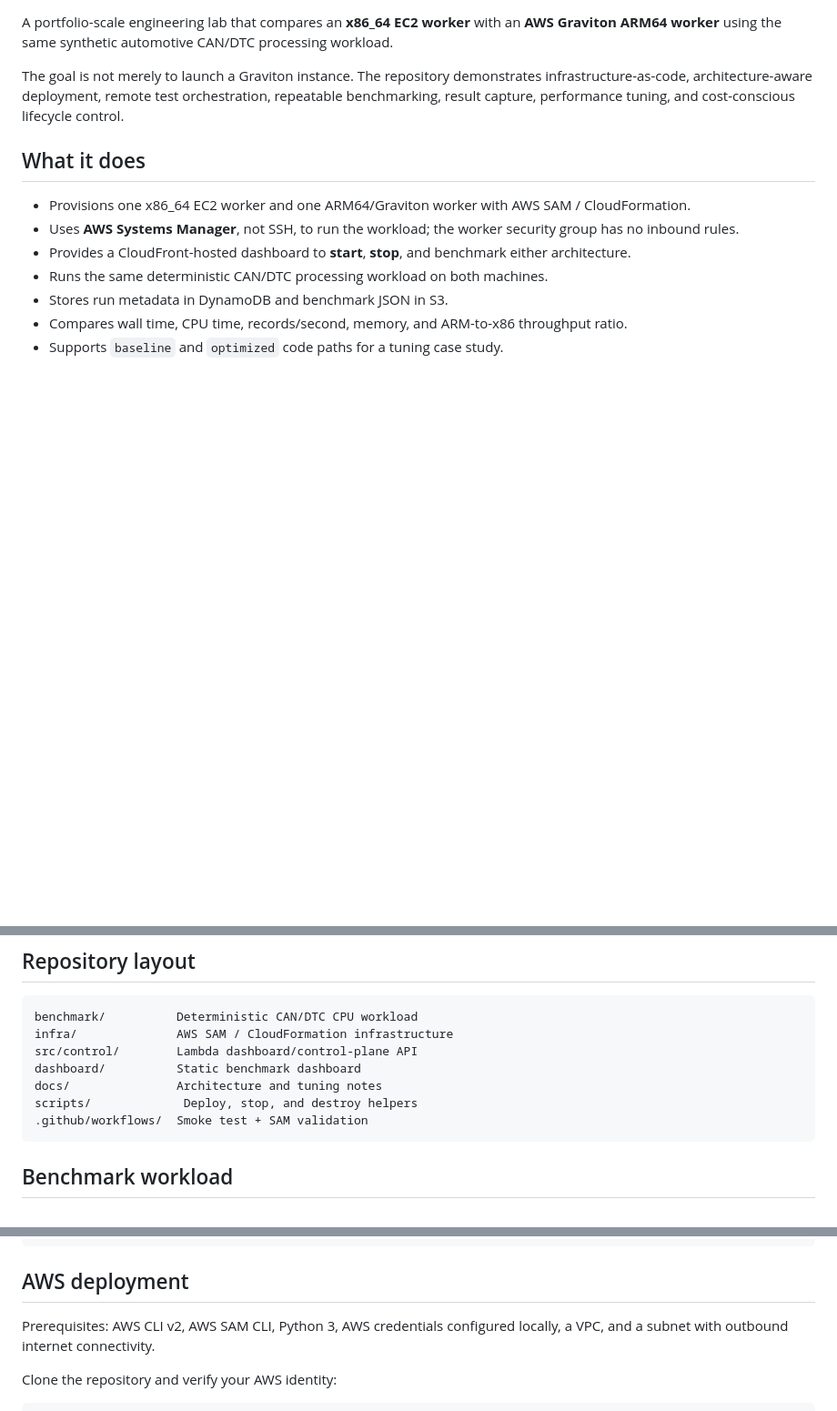
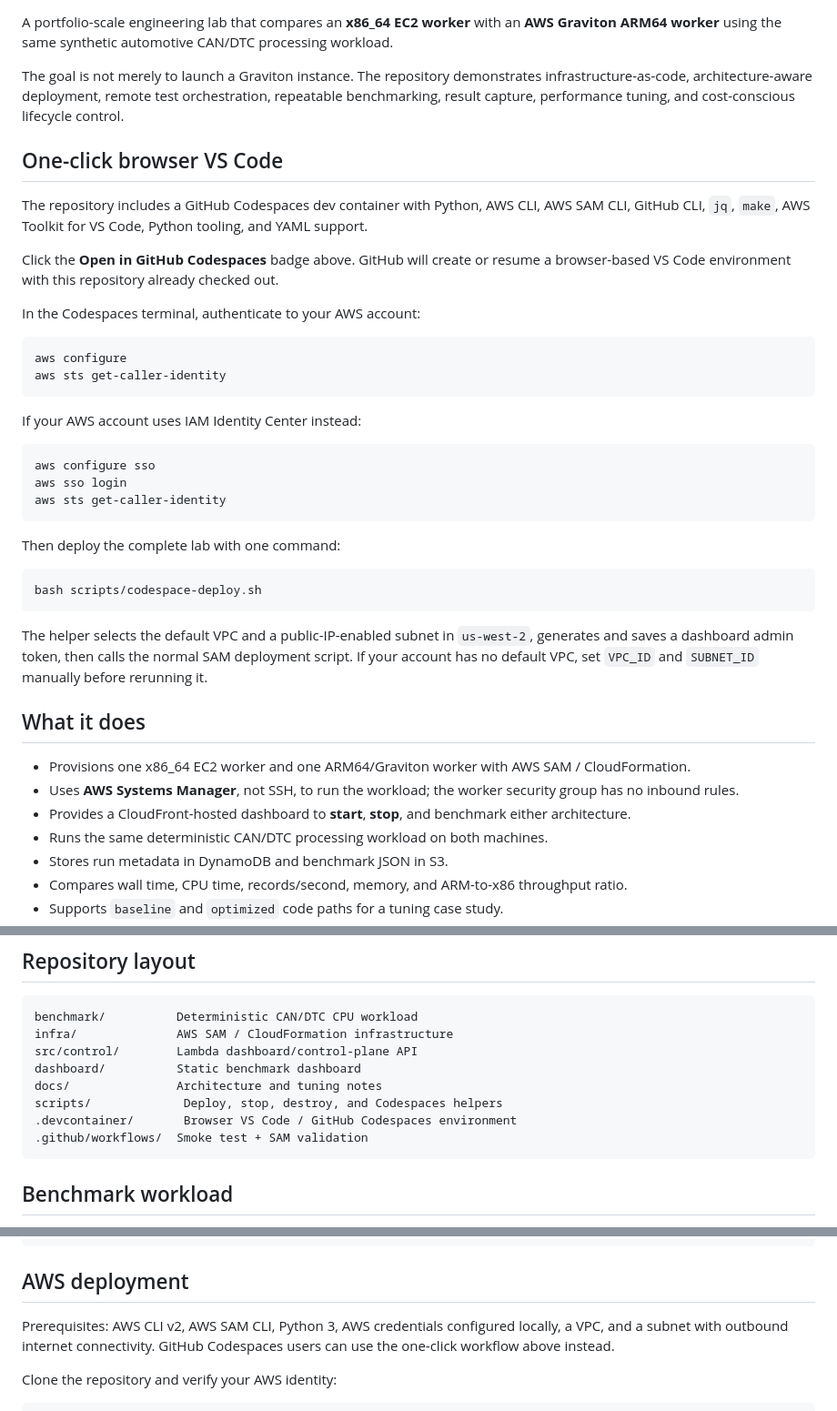
Before and after one commit to ashtonhashemi/aws-graviton-automotive-benchmar, a Markdown page: README.md, 3 parts joined by grey strips. Shown at 91% size. GitHub-like rendering; blank space fills up the shorter version.

Commit message:
Add one-click GitHub Codespaces deployment

````diff
--- a/README.md
+++ b/README.md
@@ -3,6 +5,35 @@
 A portfolio-scale engineering lab that compares an **x86_64 EC2 worker** with an **AWS Graviton ARM64 worker** using the same synthetic automotive CAN/DTC processing workload.
 
 The goal is not merely to launch a Graviton instance. The repository demonstrates infrastructure-as-code, architecture-aware deployment, remote test orchestration, repeatable benchmarking, result capture, performance tuning, and cost-conscious lifecycle control.
+
+## One-click browser VS Code
+
+The repository includes a GitHub Codespaces dev container with Python, AWS CLI, AWS SAM CLI, GitHub CLI, `jq`, `make`, AWS Toolkit for VS Code, Python tooling, and YAML support.
+
+Click the **Open in GitHub Codespaces** badge above. GitHub will create or resume a browser-based VS Code environment with this repository already checked out.
+
+In the Codespaces terminal, authenticate to your AWS account:
+
+```bash
+aws configure
+aws sts get-caller-identity
+```
+
+If your AWS account uses IAM Identity Center instead:
+
+```bash
+aws configure sso
+aws sso login
+aws sts get-caller-identity
+```
+
+Then deploy the complete lab with one command:
+
+```bash
+bash scripts/codespace-deploy.sh
+```
+
+The helper selects the default VPC and a public-IP-enabled subnet in `us-west-2`, generates and saves a dashboard admin token, then calls the normal SAM deployment script. If your account has no default VPC, set `VPC_ID` and `SUBNET_ID` manually before rerunning it.
 
 ## What it does
 
@@ -45,7 +76,8 @@ infra/              AWS SAM / CloudFormation infrastructure
 src/control/        Lambda dashboard/control-plane API
 dashboard/          Static benchmark dashboard
 docs/               Architecture and tuning notes
-scripts/             Deploy, stop, and destroy helpers
+scripts/             Deploy, stop, destroy, and Codespaces helpers
+.devcontainer/       Browser VS Code / GitHub Codespaces environment
 .github/workflows/  Smoke test + SAM validation
 ```
 
@@ -63,7 +95,7 @@ make test
 
 ## AWS deployment
 
-Prerequisites: AWS CLI v2, AWS SAM CLI, Python 3, AWS credentials configured locally, a VPC, and a subnet with outbound internet connectivity.
+Prerequisites: AWS CLI v2, AWS SAM CLI, Python 3, AWS credentials configured locally, a VPC, and a subnet with outbound internet connectivity. GitHub Codespaces users can use the one-click workflow above instead.
 
 Clone the repository and verify your AWS identity:
 
````
Also changed, not shown: other parts of README.md (+2 -0 lines).
